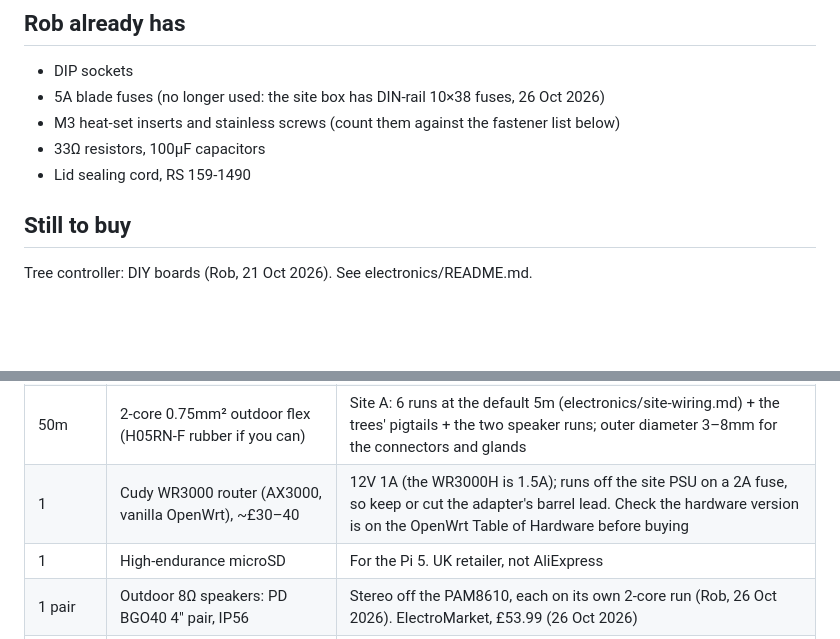
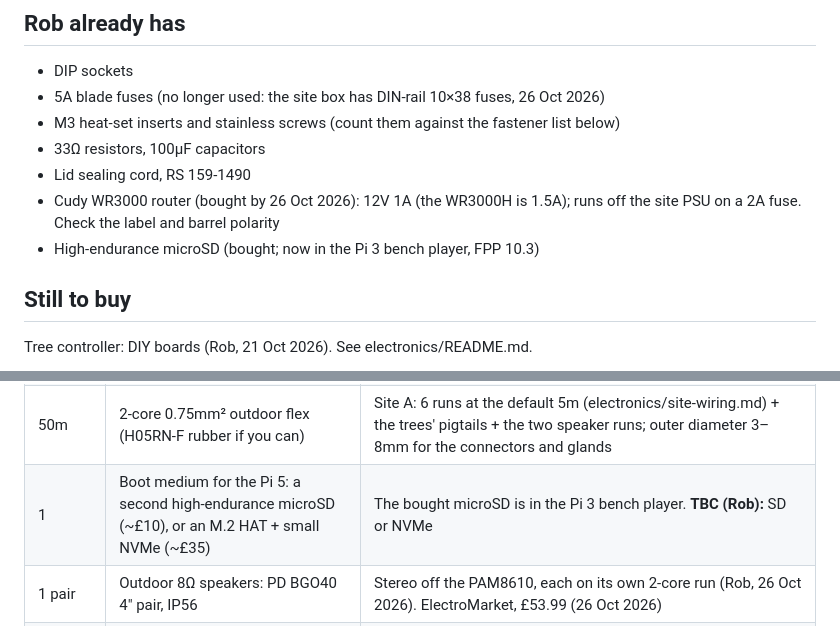
Before and after one commit to IJMOK/StairTreeChoir, a Markdown page: docs/bom.md, 2 parts joined by grey strips. Rendered like a GitHub page; blank space fills up the shorter version.

Commit message:
BOM: Cudy WR3000 and microSD bought; Pi 5 boot medium (SD or NVMe) TBC
Co-Authored-By: Claude Opus 5.5 <noreply@anthropic.com>

```diff
--- a/docs/bom.md
+++ b/docs/bom.md
@@ -28,6 +28,8 @@ AliExpress order of 18 Oct 2026 (£277.80, due 25–31 Oct), plus the ESP32 orde
 - M3 heat-set inserts and stainless screws (count them against the fastener list below)
 - 33Ω resistors, 100µF capacitors
 - Lid sealing cord, RS 159-1490
+- Cudy WR3000 router (bought by 26 Oct 2026): 12V 1A (the WR3000H is 1.5A); runs off the site PSU on a 2A fuse. Check the label and barrel polarity
+- High-endurance microSD (bought; now in the Pi 3 bench player, FPP 10.3)
 
 ## Still to buy
 
@@ -56,8 +58,7 @@ Already covered by what's bought: ESP32 boards and antennas (10 for 6 + spares),
 | 10 + 5 | 10×38 fuses: 3A (+ spares), 2A | 3A on every tree run and the player, 2A on the router (Rob, 26 Oct 2026) |
 | 10 sets | PY07 Z108 2P bayonet waterproof connectors (IP67 mated, cable 3–8mm, solder) | One per tree run + spares. Socket on the run cable (powered side), pins on the tree's pigtail; red to +. No Z108 rating found; the PY07 series is ~4A on its small contacts, so the runs are fused 3A |
 | 50m | 2-core 0.75mm² outdoor flex (H05RN-F rubber if you can) | Site A: 6 runs at the default 5m (electronics/site-wiring.md) + the trees' pigtails + the two speaker runs; outer diameter 3–8mm for the connectors and glands |
-| 1 | Cudy WR3000 router (AX3000, vanilla OpenWrt), ~£30–40 | 12V 1A (the WR3000H is 1.5A); runs off the site PSU on a 2A fuse, so keep or cut the adapter's barrel lead. Check the hardware version is on the OpenWrt Table of Hardware before buying |
-| 1 | High-endurance microSD | For the Pi 5. UK retailer, not AliExpress |
+| 1 | Boot medium for the Pi 5: a second high-endurance microSD (~£10), or an M.2 HAT + small NVMe (~£35) | The bought microSD is in the Pi 3 bench player. **TBC (Rob):** SD or NVMe |
 | 1 pair | Outdoor 8Ω speakers: PD BGO40 4" pair, IP56 | Stereo off the PAM8610, each on its own 2-core run (Rob, 26 Oct 2026). ElectroMarket, £53.99 (26 Oct 2026) |
 | – | RCD-protected outdoor socket | Rob has one where the site box goes (26 Oct 2026). **TBC (Rob):** have the mains side checked by a competent electrician |
 | – | Adhesive-lined heatshrink; PETG | Boots (12), tree boxes (6), the site box plate, pixel disks. Lid cord: Rob has it (tree boxes) |
```
